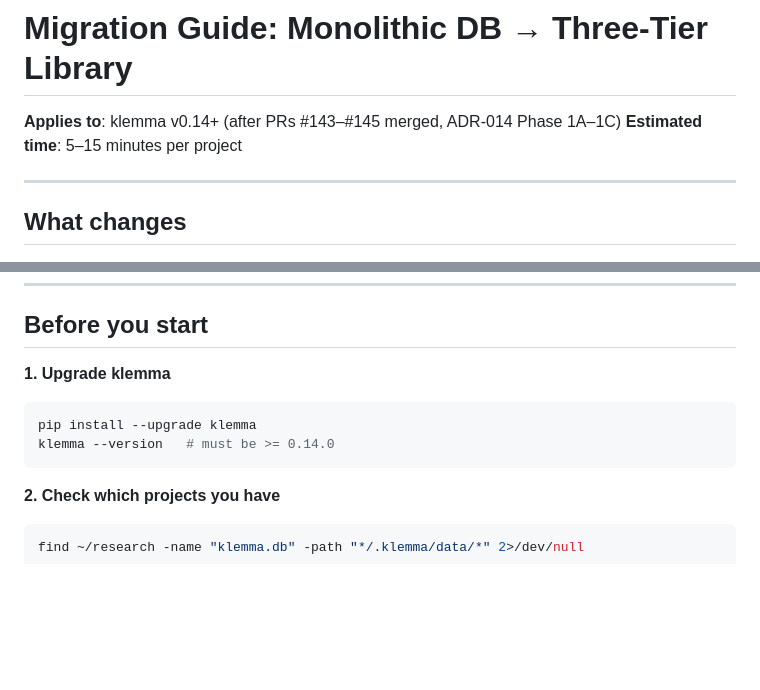
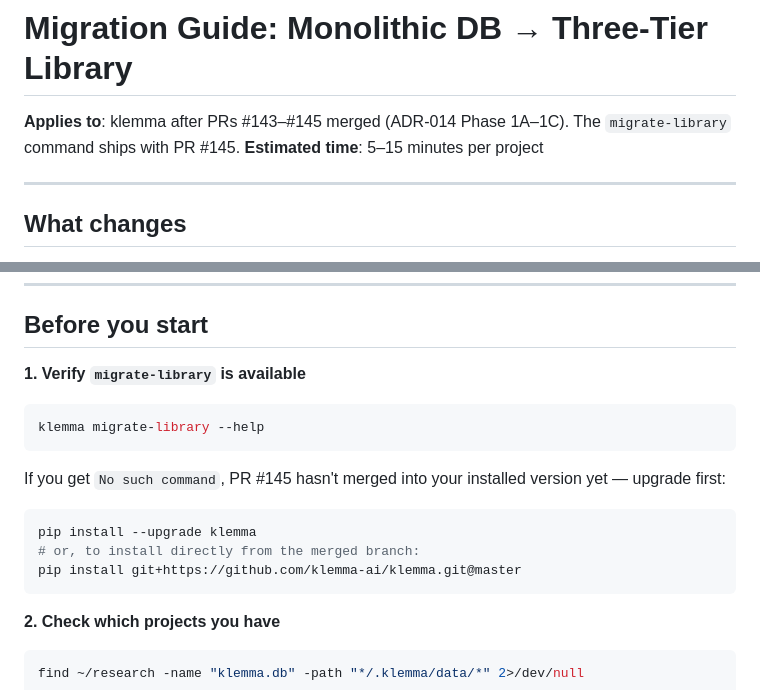
Before and after one commit to bolkhovsky/klemma, a Markdown page: docs/MIGRATION_THREE_TIER.md, 2 parts joined by grey strips. GitHub-like rendering; blank space fills up the shorter version.

Commit message:
docs: fix migration guide version requirement — reference PR#145 not 0.14.0
The version bump happens after merge via manual workflow trigger.
Replace specific version number with command availability check so
readers aren't confused when klemma --version shows 0.13.

````diff
--- a/docs/MIGRATION_THREE_TIER.md
+++ b/docs/MIGRATION_THREE_TIER.md
@@ -1,6 +1,6 @@
 # Migration Guide: Monolithic DB → Three-Tier Library
 
-**Applies to**: klemma v0.14+ (after PRs #143–#145 merged, ADR-014 Phase 1A–1C)
+**Applies to**: klemma after PRs #143–#145 merged (ADR-014 Phase 1A–1C). The `migrate-library` command ships with PR #145.
 **Estimated time**: 5–15 minutes per project
 
 ---
@@ -26,11 +26,18 @@ project/.klemma/data/project.db          ← section assignments, gaps, plans, b
 
 ## Before you start
 
-**1. Upgrade klemma**
+**1. Verify `migrate-library` is available**
+
+```bash
+klemma migrate-library --help
+```
+
+If you get `No such command`, PR #145 hasn't merged into your installed version yet — upgrade first:
 
 ```bash
 pip install --upgrade klemma
-klemma --version   # must be >= 0.14.0
+# or, to install directly from the merged branch:
+pip install git+https://github.com/klemma-ai/klemma.git@master
 ```
 
 **2. Check which projects you have**
````
